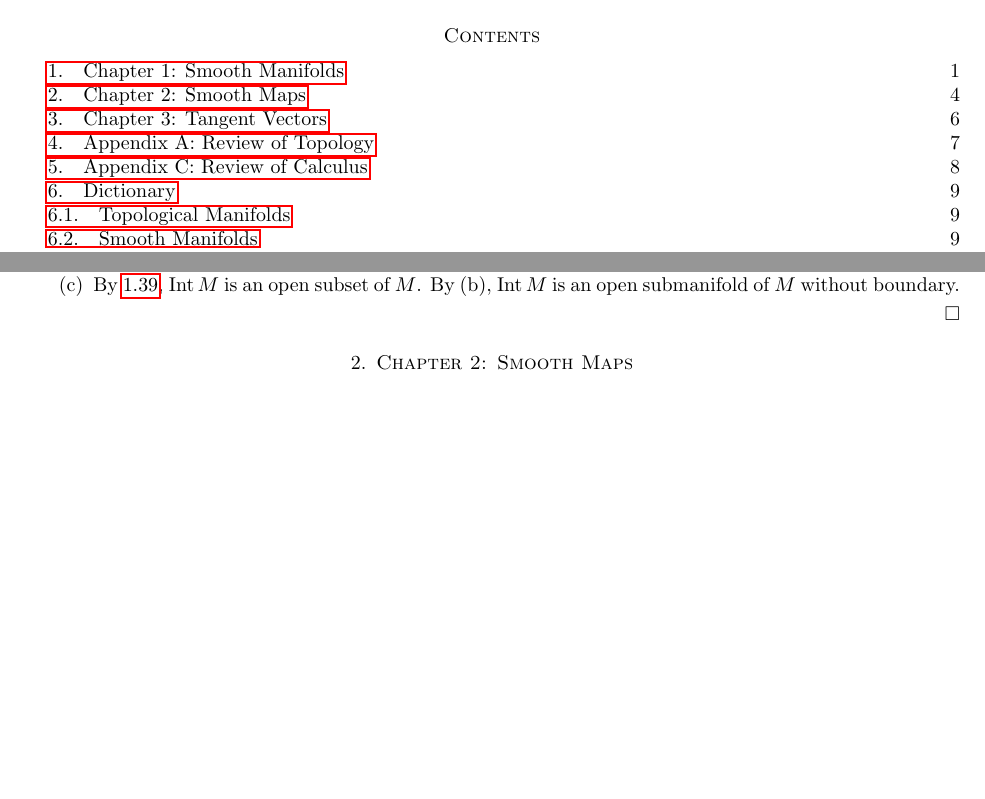
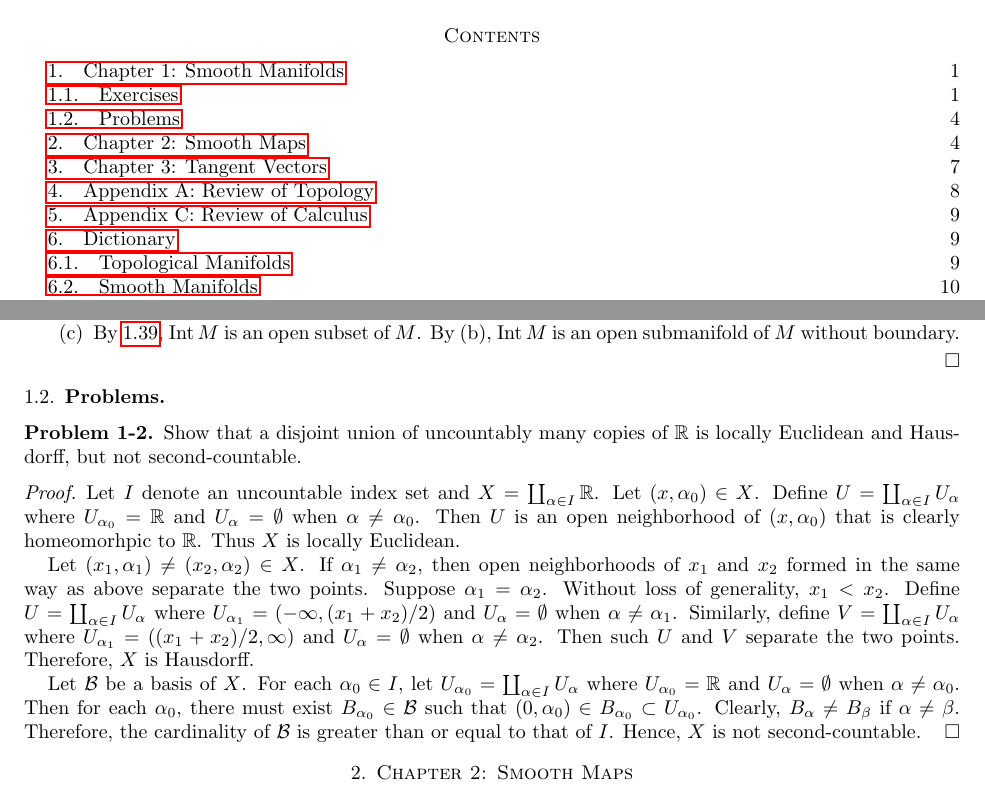
Before and after one commit to hidenori-shinohara/smooth_manifolds, a LaTeX paper (introduction_to_smooth_manifolds_notes.tex, which reads chapter1.tex): two parts of pages 1 and 4 of 10, joined at a grey line, cut so that both start at the same text, the shorter picture padded with empty space. Compiled offline with pdfLaTeX.

Commit message:
Finish Problem 1-2

```diff
--- a/chapter1.tex
+++ b/chapter1.tex
@@ -1,3 +1,4 @@
+\subsection{Exercises}
 \begin{customexer}{1.1}\label{exercise_1_1}
   Show that equivalent definitions of manifolds are obtained if instead of allowing $U$ to be homeomorphic to \textit{any} open subset of $\mathbb{R}^n$, we require it to be homeomorphic to an open ball in $\mathbb{R}^n$, or to $\mathbb{R}^n$ itself.
 \end{customexer}
@@ -278,3 +279,33 @@
       By (b), $\Int M$ is an open submanifold of $M$ without boundary.
   \end{enumerate}
 \end{proof}
+
+\subsection{Problems}
+
+\begin{customprob}{1-2}
+  Show that a disjoint union of uncountably many copies of $\mathbb{R}$ is locally Euclidean and Hausdorff, but not second-countable.
+\end{customprob}
+
+\begin{proof}
+  Let $I$ denote an uncountable index set and $X = \coprod_{\alpha \in I} \mathbb{R}$.
+  Let $(x, \alpha_0) \in X$.
+  Define $U = \coprod_{\alpha \in I} U_{\alpha}$ where $U_{\alpha_0} = \mathbb{R}$ and $U_{\alpha} = \emptyset$ when $\alpha \ne \alpha_0$.
+  Then $U$ is an open neighborhood of $(x, \alpha_0)$ that is clearly homeomorhpic to $\mathbb{R}$.
+  Thus $X$ is locally Euclidean.
+
+  Let $(x_1, \alpha_1) \ne (x_2, \alpha_2) \in X$.
+  If $\alpha_1 \ne \alpha_2$, then open neighborhoods of $x_1$ and $x_2$ formed in the same way as above separate the two points.
+  Suppose $\alpha_1 = \alpha_2$.
+  Without loss of generality, $x_1 < x_2$.
+  Define $U = \coprod_{\alpha \in I} U_{\alpha}$ where $U_{\alpha_1} = (-\infty, (x_1 + x_2) / 2)$ and $U_{\alpha} = \emptyset$ when $\alpha \ne \alpha_1$.
+  Similarly, define $V = \coprod_{\alpha \in I} U_{\alpha}$ where $U_{\alpha_1} = ((x_1 + x_2) / 2, \infty)$ and $U_{\alpha} = \emptyset$ when $\alpha \ne \alpha_2$.
+  Then such $U$ and $V$ separate the two points.
+  Therefore, $X$ is Hausdorff.
+
+  Let $\mathcal{B}$ be a basis of $X$.
+  For each $\alpha_0 \in I$, let $U_{\alpha_0} = \coprod_{\alpha \in I} U_{\alpha}$ where $U_{\alpha_0} = \mathbb{R}$ and $U_{\alpha} = \emptyset$ when $\alpha \ne \alpha_0$.
+  Then for each $\alpha_0$, there must exist $B_{\alpha_0} \in \mathcal{B}$ such that $(0, \alpha_0) \in B_{\alpha_0} \subset U_{\alpha_0}$.
+  Clearly, $B_{\alpha} \ne B_{\beta}$ if $\alpha \ne \beta$.
+  Therefore, the cardinality of $\mathcal{B}$ is greater than or equal to that of $I$.
+  Hence, $X$ is not second-countable.
+\end{proof}
--- a/introduction_to_smooth_manifolds_notes.tex
+++ b/introduction_to_smooth_manifolds_notes.tex
@@ -38,6 +38,11 @@
 \newenvironment{customexer}[1]
   {\renewcommand\theinnercustomexer{#1}\innercustomexer}
   {\endinnercustomexer}
+
+\newtheorem{innercustomprob}{Problem}
+\newenvironment{customprob}[1]
+  {\renewcommand\theinnercustomprob{#1}\innercustomprob}
+  {\endinnercustomprob}
 
 \theoremstyle{remark}
 \newtheorem{rem}[thm]{Remark}
```
Also changed, not shown: introduction_to_smooth_manifolds_notes.pdf.
